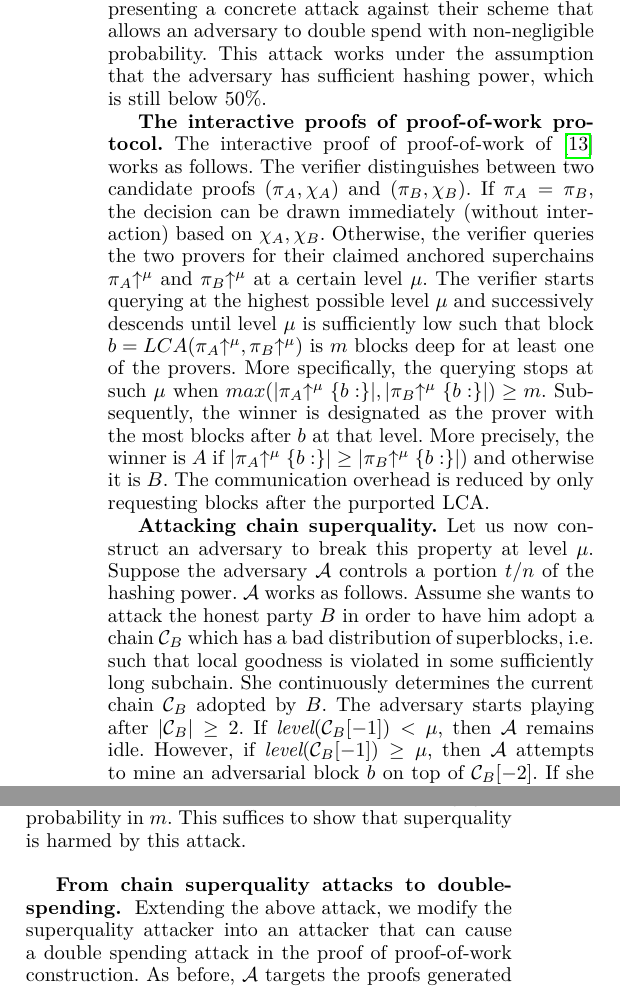
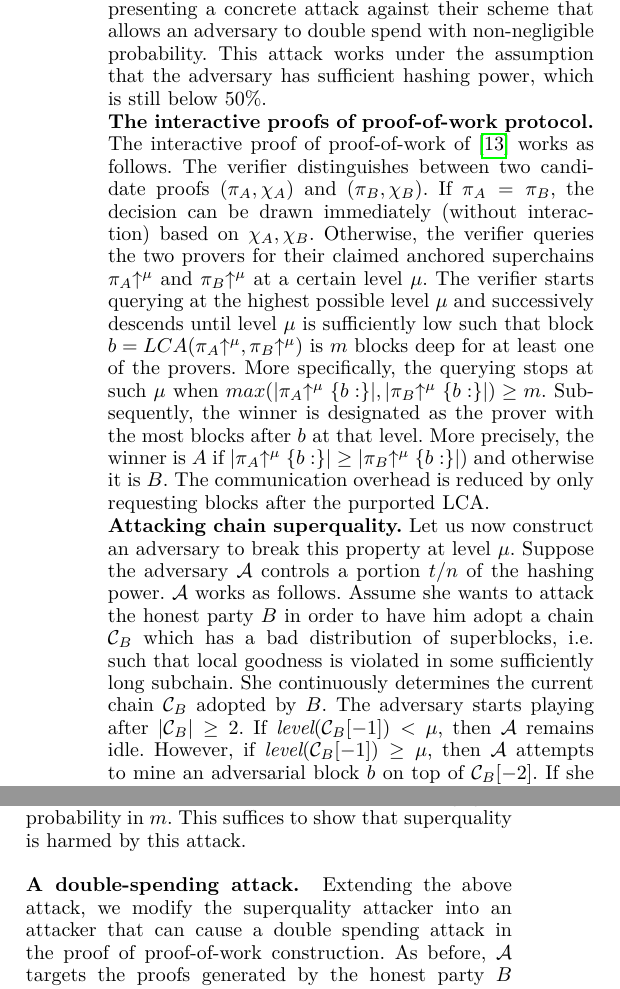
Before and after one commit to dionyziz/popow, a LaTeX paper (whitepaper/nipopows-ieee.tex, which reads whitepaper/attack.tex): two parts of the columns of page 5 of 22, joined at a grey line, cut so that both start at the same text. Compiled offline with pdfLaTeX.

Commit message:
Shorten attack

```diff
--- a/whitepaper/attack.tex
+++ b/whitepaper/attack.tex
@@ -15,6 +15,7 @@ scheme that allows an adversary to double spend with non-negligible probability.
 This attack works under the assumption that the adversary has sufficient hashing
 power, which is still below $50\%$.
 
+\noindent
 \textbf{The interactive proofs of proof-of-work protocol.}
 The interactive proof of proof-of-work of \cite{KLS} works as follows. The
 verifier distinguishes between two candidate proofs $(\pi_A, \chi_A)$ and
@@ -32,6 +33,7 @@ winner is $A$ if $|\pi_A\upchain^\mu\{b:\}| \geq |\pi_B\upchain^\mu\{b:\}|)$ and
 otherwise it is $B$. The communication overhead is reduced by only requesting
 blocks after the purported LCA.
 
+\noindent
 \textbf{Attacking chain superquality.}
 \label{subsec.superquality-attack}
 Let us now construct an adversary to break this property at level $\mu$. Suppose
@@ -62,7 +64,8 @@ Therefore, there will be some $\delta$ such that the adversary will be able to
 cause such variance with non-negligible probability in $m$. This suffices to
 show that superquality is harmed by this attack.
 
-\textbf{From chain superquality attacks to double-spending. }
+\noindent
+\textbf{A double-spending attack. }
 Extending the above attack, we modify the superquality attacker into an
 attacker that can cause a double spending attack in the proof of
 proof-of-work construction. As before, $\mathcal{A}$ targets the proofs
```
